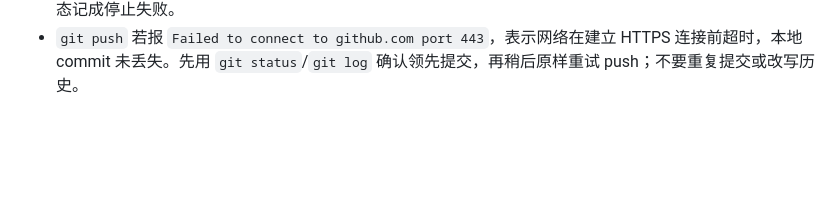
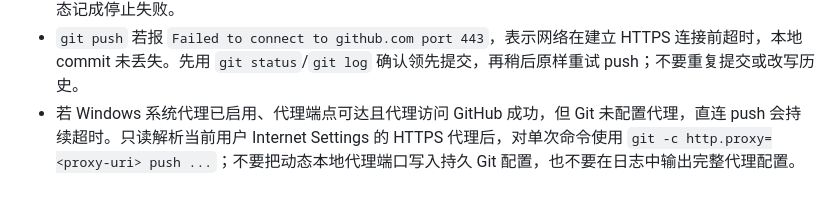
Before and after one commit to redreamality/roasbreak, a Markdown page: AGENTS.md, the part around the change. Drawn GitHub-style; blank space fills up the shorter version.

Commit message:
docs: record one-shot Git proxy fallback

```diff
--- a/AGENTS.md
+++ b/AGENTS.md
@@ -46,3 +46,4 @@
 - 手动启动 4173 Vite 做视觉截图后，必须先用 Ctrl+C 和 `Y` 正常停服，再运行由 Playwright `webServer` 管理的 E2E；否则因 `reuseExistingServer: false` 会正确报端口已占用。
 - 长时间等待 Playwright 清理时，目标 Vite PID 可能在检查与 `Stop-Process` 之间自行退出。停止前先用 `Get-Process -Id <pid> -ErrorAction SilentlyContinue` 确认仍存在；已退出则跳过，避免把正常清理竞态记成停止失败。
 - `git push` 若报 `Failed to connect to github.com port 443`，表示网络在建立 HTTPS 连接前超时，本地 commit 未丢失。先用 `git status`/`git log` 确认领先提交，再稍后原样重试 push；不要重复提交或改写历史。
+- 若 Windows 系统代理已启用、代理端点可达且代理访问 GitHub 成功，但 Git 未配置代理，直连 push 会持续超时。只读解析当前用户 Internet Settings 的 HTTPS 代理后，对单次命令使用 `git -c http.proxy=<proxy-uri> push ...`；不要把动态本地代理端口写入持久 Git 配置，也不要在日志中输出完整代理配置。
```
